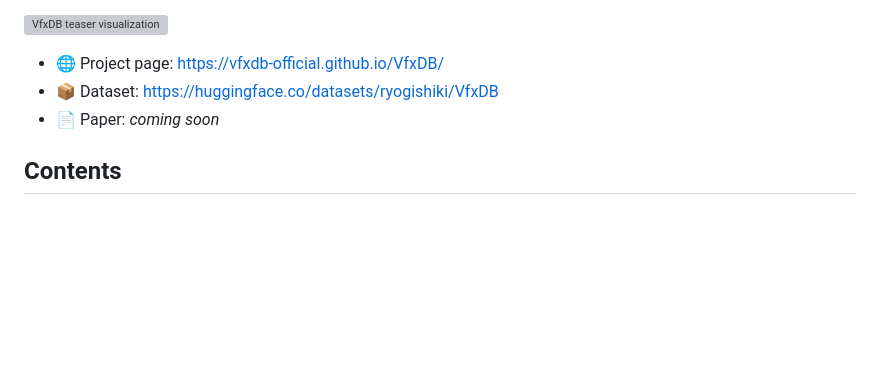
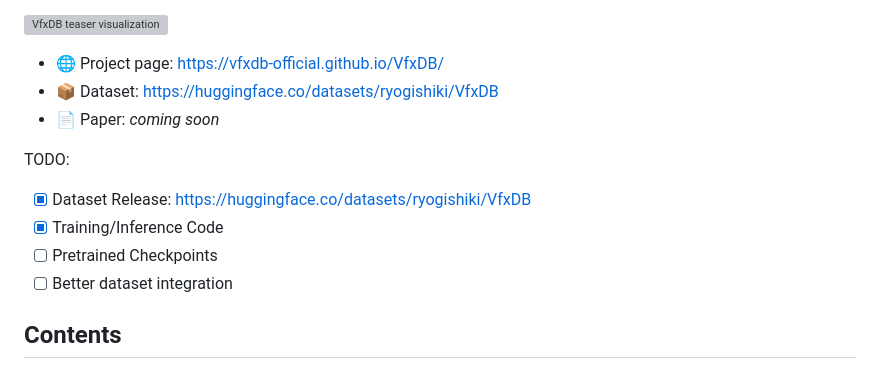
Before and after one commit to VfxDB-Official/VfxDB, a Markdown page: README.md, the part around the change. GitHub-like rendering; blank space fills up the shorter version; grey boxes are pictures that could not be loaded.

```diff
--- a/README.md
+++ b/README.md
@@ -11,6 +11,12 @@ The models here are class-conditional (classifier-free guidance) 3D diffusion mo
 - 🌐 Project page: <https://vfxdb-official.github.io/VfxDB/>
 - 📦 Dataset: <https://huggingface.co/datasets/ryogishiki/VfxDB>
 - 📄 Paper: *coming soon*
+
+TODO:
+-[x] Dataset Release: <https://huggingface.co/datasets/ryogishiki/VfxDB>
+-[x] Training/Inference Code
+-[ ] Pretrained Checkpoints
+-[ ] Better dataset integration
 
 ## Contents
 
```
